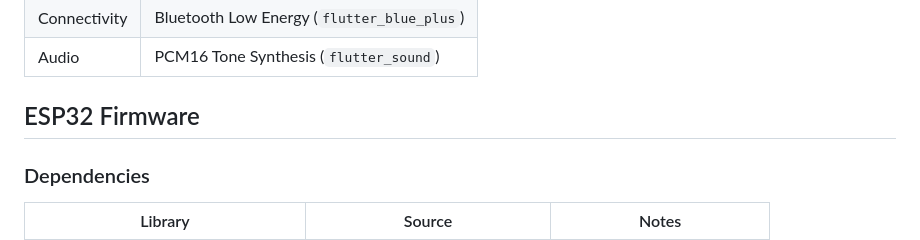
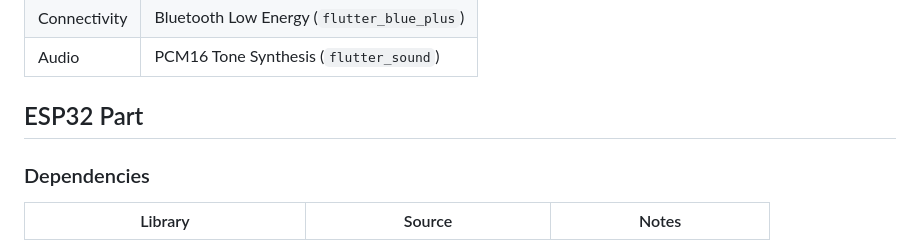
Before and after one commit to emirhangarip/hearing-aid-dsp, a Markdown page: README.md, the part around the change. GitHub-like rendering.

```diff
--- a/README.md
+++ b/README.md
@@ -66,7 +66,7 @@ The Flutter application serves as a complete fitting interface for the Audio Enh
 | Connectivity | Bluetooth Low Energy (`flutter_blue_plus`) |
 | Audio | PCM16 Tone Synthesis (`flutter_sound`) |
 
-## ESP32 Firmware
+## ESP32 Part
 
 ### Dependencies
 
```
